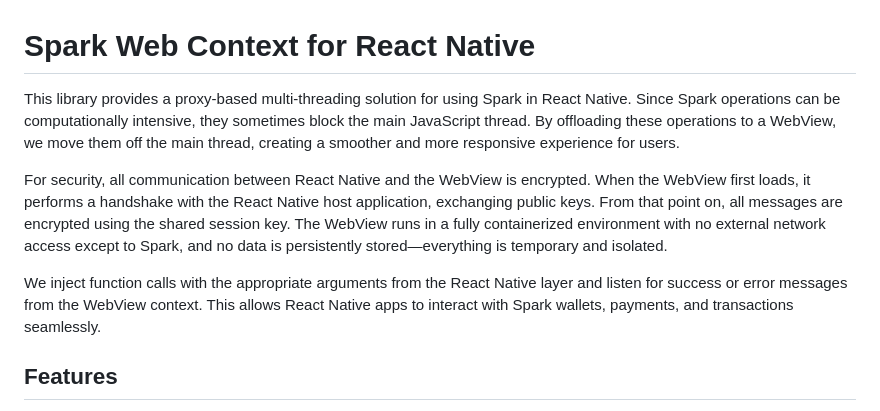
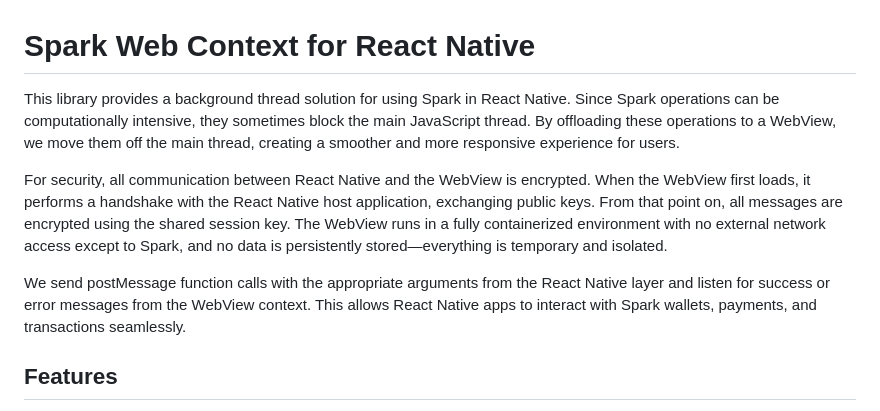
Before and after one commit to BlitzWallet/spark-web-context, a Markdown page: README.md, the part around the change. Rendered like a GitHub page.

Commit message:
updated readme description

```diff
--- a/README.md
+++ b/README.md
@@ -1,10 +1,10 @@
 # Spark Web Context for React Native
 
-This library provides a proxy-based multi-threading solution for using Spark in React Native. Since Spark operations can be computationally intensive, they sometimes block the main JavaScript thread. By offloading these operations to a WebView, we move them off the main thread, creating a smoother and more responsive experience for users.
+This library provides a background thread solution for using Spark in React Native. Since Spark operations can be computationally intensive, they sometimes block the main JavaScript thread. By offloading these operations to a WebView, we move them off the main thread, creating a smoother and more responsive experience for users.
 
 For security, all communication between React Native and the WebView is encrypted. When the WebView first loads, it performs a handshake with the React Native host application, exchanging public keys. From that point on, all messages are encrypted using the shared session key. The WebView runs in a fully containerized environment with no external network access except to Spark, and no data is persistently stored—everything is temporary and isolated.
 
-We inject function calls with the appropriate arguments from the React Native layer and listen for success or error messages from the WebView context. This allows React Native apps to interact with Spark wallets, payments, and transactions seamlessly.
+We send postMessage function calls with the appropriate arguments from the React Native layer and listen for success or error messages from the WebView context. This allows React Native apps to interact with Spark wallets, payments, and transactions seamlessly.
 
 ## Features
 
```
